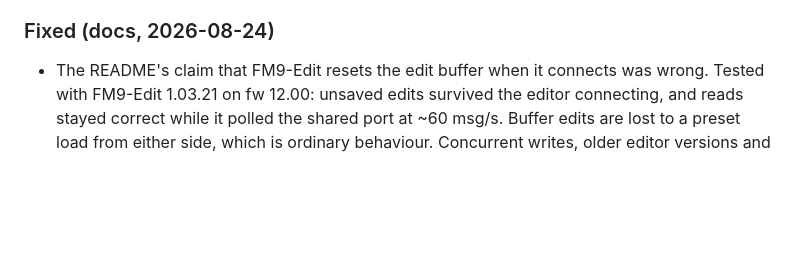
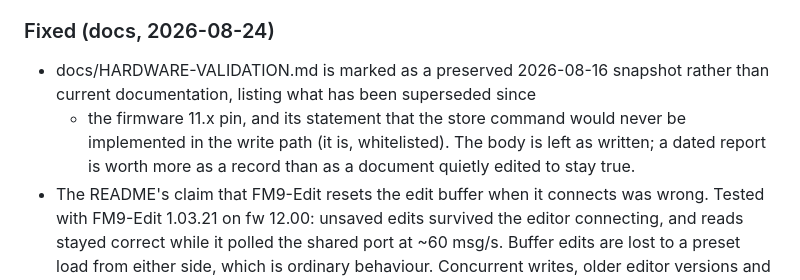
Before and after one commit to bschmalz81401/ToneCommand, a Markdown page: CHANGELOG.md, the part around the change. Drawn GitHub-style; blank space fills up the shorter version.

```diff
--- a/CHANGELOG.md
+++ b/CHANGELOG.md
@@ -32,6 +32,12 @@ Notable changes to ToneCommand. Dates are UTC.
   control port is opened read-only, since firmware and bootloader
   traffic travels over that kind of channel on an undecoded device.
 ### Fixed (docs, 2026-08-24)
+- docs/HARDWARE-VALIDATION.md is marked as a preserved 2026-08-16 snapshot
+  rather than current documentation, listing what has been superseded since
+  - the firmware 11.x pin, and its statement that the store command would
+  never be implemented in the write path (it is, whitelisted). The body is
+  left as written; a dated report is worth more as a record than as a
+  document quietly edited to stay true.
 - The README's claim that FM9-Edit resets the edit buffer when it connects
   was wrong. Tested with FM9-Edit 1.03.21 on fw 12.00: unsaved edits
   survived the editor connecting, and reads stayed correct while it polled
```
Also changed, not shown: README.md (+3 -1 lines), docs/HARDWARE-VALIDATION.md (+21 -0 lines).
